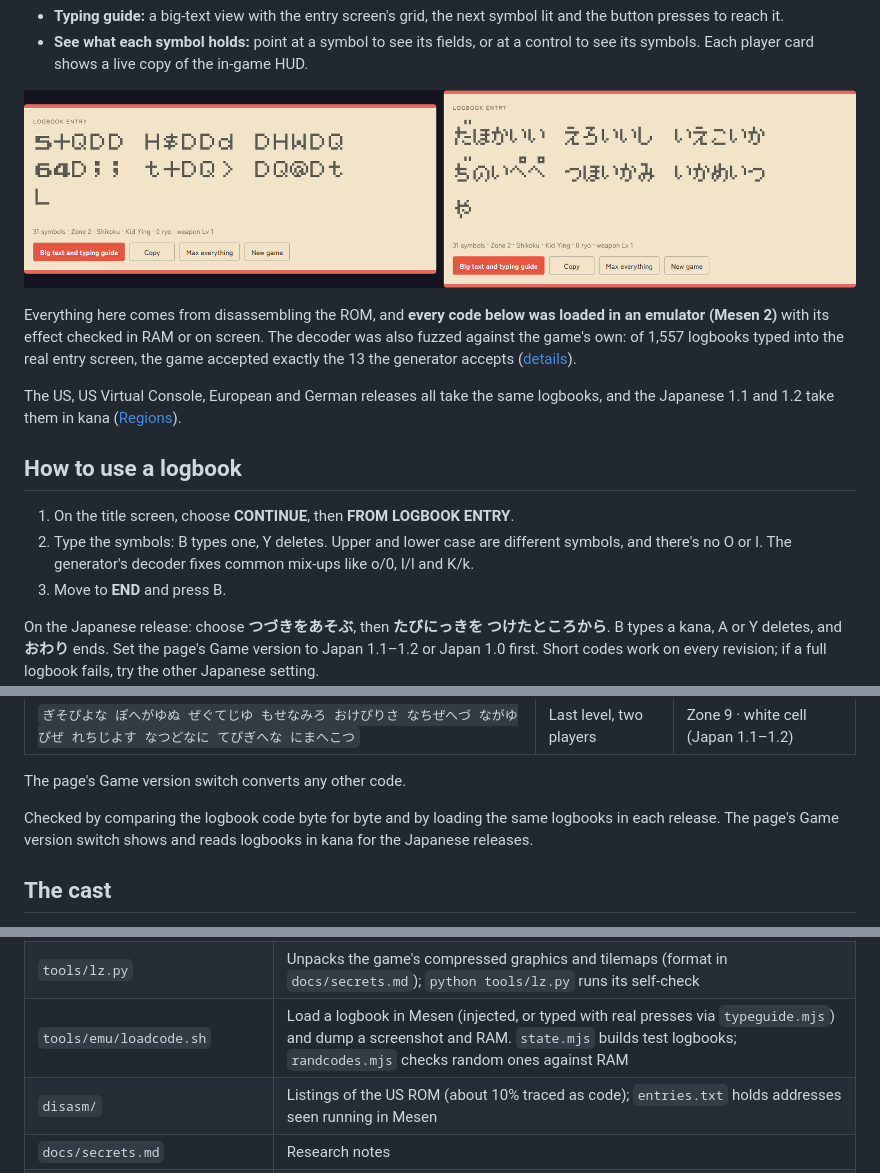
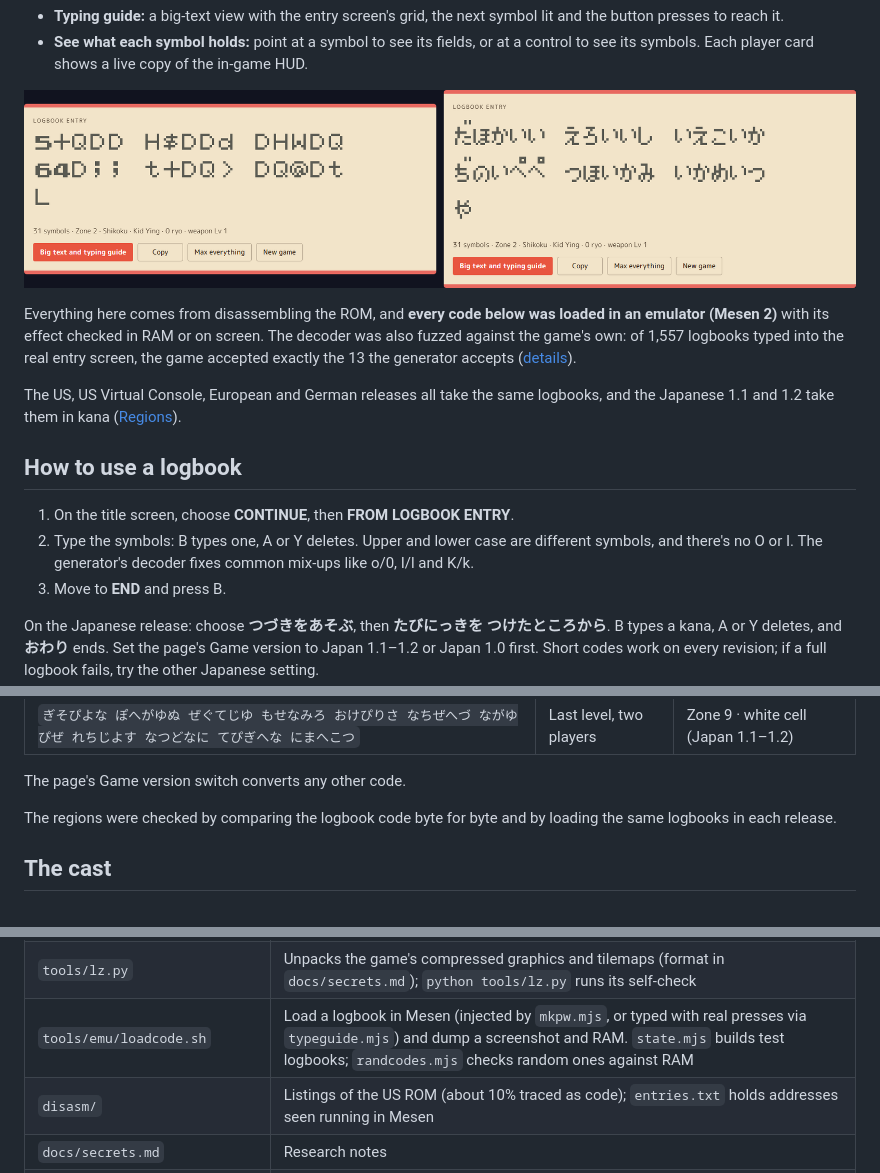
Before and after one commit to maxxthunder/mysticalninja, a Markdown page: README.md, 3 parts joined by grey strips. GitHub-like rendering; pictures changed too: img/readme/page.png; folded sections open.

Commit message:
README: A or Y deletes, mkpw.mjs in files, fresh page screenshot
Drop a repeated sentence in the kana section and retake the page
screenshot with the current fonts.

```diff
--- a/README.md
+++ b/README.md
@@ -23,7 +23,7 @@ The US, US Virtual Console, European and German releases all take the same logbo
 ## How to use a logbook
 
 1. On the title screen, choose **CONTINUE**, then **FROM LOGBOOK ENTRY**.
-2. Type the symbols: B types one, Y deletes. Upper and lower case are different symbols, and there's no O or I. The generator's decoder fixes common mix-ups like o/0, I/l and K/k.
+2. Type the symbols: B types one, A or Y deletes. Upper and lower case are different symbols, and there's no O or I. The generator's decoder fixes common mix-ups like o/0, I/l and K/k.
 3. Move to **END** and press B.
 
 On the Japanese release: choose **つづきをあそぶ**, then **たびにっきを つけたところから**. B types a kana, A or Y deletes, and **おわり** ends. Set the page's Game version to Japan 1.1–1.2 or Japan 1.0 first. Short codes work on every revision; if a full logbook fails, try the other Japanese setting.
@@ -140,7 +140,7 @@ Short codes are the same on every Japanese revision. The full logbooks below wer
 
 The page's Game version switch converts any other code.
 
-Checked by comparing the logbook code byte for byte and by loading the same logbooks in each release. The page's Game version switch shows and reads logbooks in kana for the Japanese releases.
+The regions were checked by comparing the logbook code byte for byte and by loading the same logbooks in each release.
 
 ## The cast
 
@@ -201,7 +201,7 @@ Item names are the ones on the in-game PROPERTY screen (Select, L or R during pl
 | `tools/disasm.py`, `tools/lin65.py` | Recursive and linear 65816 disassemblers (from the NBA Jam project) |
 | `tools/cdl2entries.py`, `tools/emu/mesen.py` | Feed Mesen 2's code/data log into the disassembler; run Mesen Lua scripts headless |
 | `tools/lz.py` | Unpacks the game's compressed graphics and tilemaps (format in `docs/secrets.md`); `python tools/lz.py` runs its self-check |
-| `tools/emu/loadcode.sh` | Load a logbook in Mesen (injected, or typed with real presses via `typeguide.mjs`) and dump a screenshot and RAM. `state.mjs` builds test logbooks; `randcodes.mjs` checks random ones against RAM |
+| `tools/emu/loadcode.sh` | Load a logbook in Mesen (injected by `mkpw.mjs`, or typed with real presses via `typeguide.mjs`) and dump a screenshot and RAM. `state.mjs` builds test logbooks; `randcodes.mjs` checks random ones against RAM |
 | `disasm/` | Listings of the US ROM (about 10% traced as code); `entries.txt` holds addresses seen running in Mesen |
 | `docs/secrets.md` | Research notes |
 | `img/logo.png`, `img/favicon.png` | The title-screen logo and Kid Ying's HUD face (tab icon) |
```
